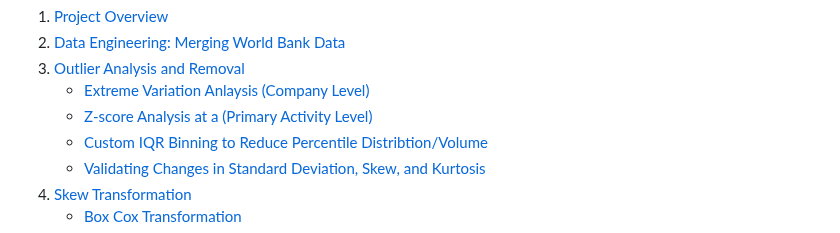
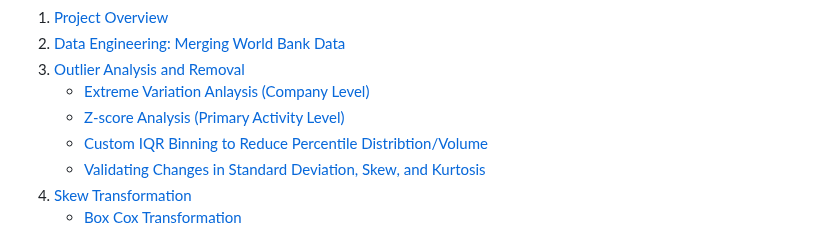
Before and after one commit to julieanneco/Scope3_Emissions, a Markdown page: README.md, the part around one of its changes. Rendered like a GitHub page.

```diff
--- a/README.md
+++ b/README.md
@@ -12,7 +12,7 @@
     <li><a href="#Outlier-Analysis">Outlier Analysis and Removal</a>
           <ul>
           <li><a href="#variation">Extreme Variation Anlaysis (Company Level)</a>
-          <li><a href="#zscore">Z-score Analysis at a (Primary Activity Level)</a>
+          <li><a href="#zscore">Z-score Analysis (Primary Activity Level)</a>
           <li><a href="#iqr">Custom IQR Binning to Reduce Percentile Distribtion/Volume</a>
           <li><a href="#validation">Validating Changes in Standard Deviation, Skew, and Kurtosis</a>
 	  </ul>
```
Also changed, not shown: other parts of README.md (+7 -0 lines).
